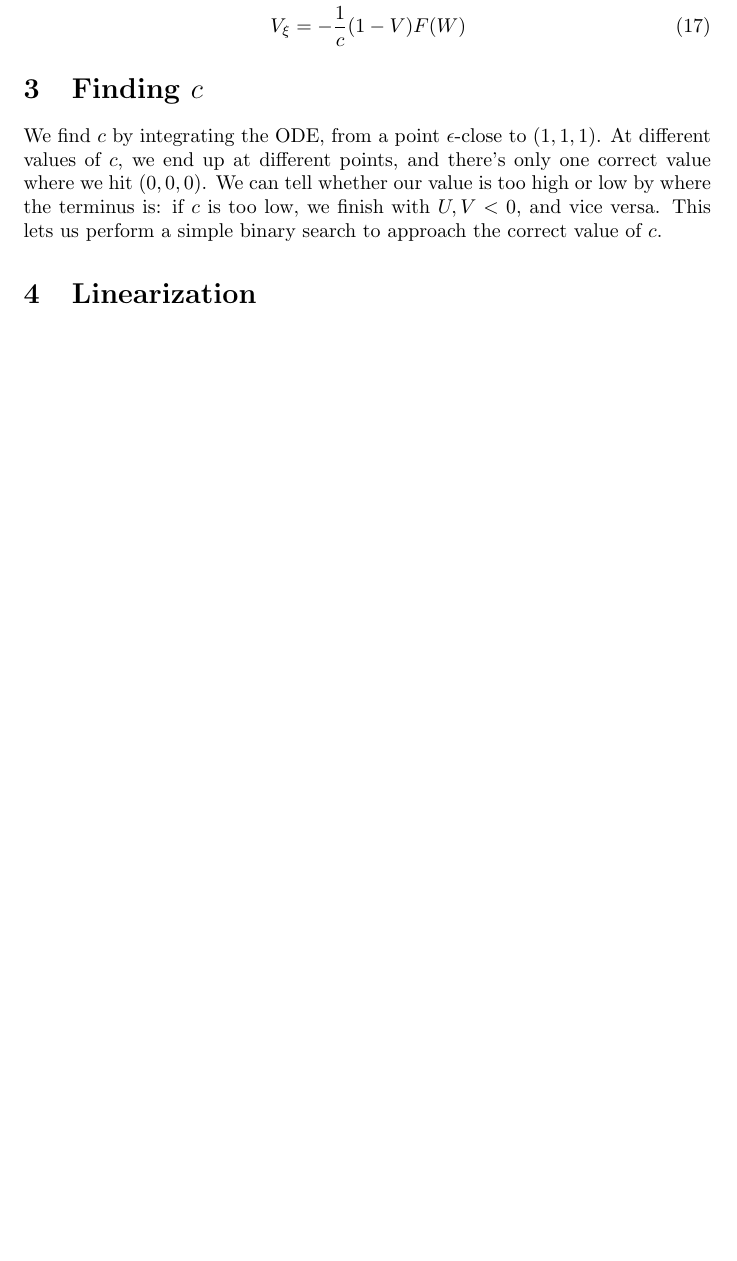
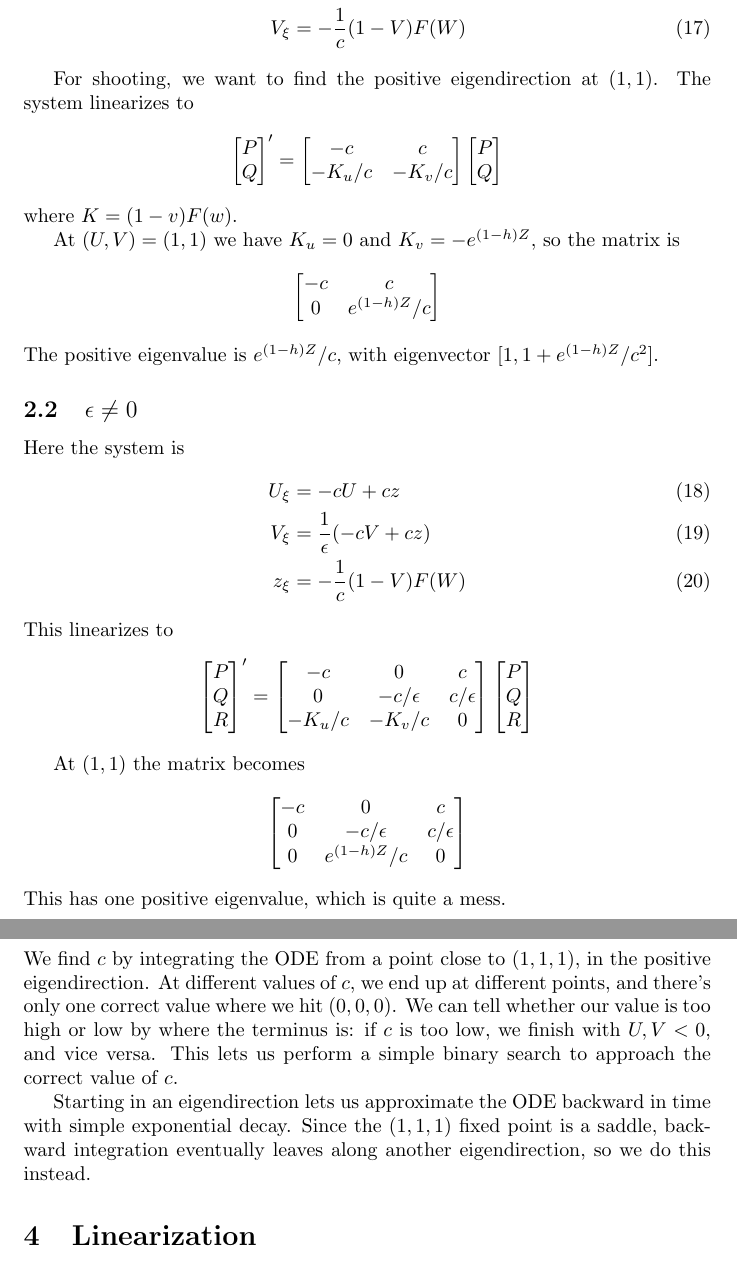
Before and after one commit to croikle/Lafortune-fronts, a LaTeX document (summary.tex): part of page 2 of 4 before the commit and two parts of pages 2 and 3 of 5 after it, the two joined at a grey line, cut so that both start at the same text, the shorter picture padded with empty space. Compiled offline with pdfLaTeX.

Commit message:
Find eigendirections of front at 1,1

```diff
--- a/summary.tex
+++ b/summary.tex
@@ -69,11 +69,73 @@ U_\xi &= c(V-U) \label{front_eps0} \\
 V_\xi &= - \frac{1}{c}(1-V)F(W)
 \end{align}
 
+For shooting, we want to find the positive eigendirection at $(1,1)$.
+The system linearizes to
+\[
+\begin{bmatrix}
+P\\Q
+\end{bmatrix}'
+=
+\begin{bmatrix}
+-c & c \\
+-K_u/c & -K_v/c
+\end{bmatrix}
+\begin{bmatrix}
+P\\Q
+\end{bmatrix}
+\]
+where $K = (1-v)F(w)$.
+
+At $(U,V) = (1,1)$ we have $K_u = 0$ and $K_v = - e^{(1-h)Z}$, so the matrix is
+\[
+\begin{bmatrix}
+-c & c \\
+0 & e^{(1-h)Z}/c
+\end{bmatrix}
+\]
+The positive eigenvalue is $e^{(1-h)Z}/c$, with eigenvector $[1,1+e^{(1-h)Z}/c^2]$.
+
+\subsection{$\epsilon \neq 0$}
+Here the system is
+\begin{align}
+U_\xi &= -cU + cz \\
+V_\xi &= \frac{1}{\epsilon}(-cV + cz) \\
+z_\xi &= -\frac{1}{c}(1-V)F(W)
+\end{align}
+This linearizes to
+\[
+\begin{bmatrix}
+P\\Q\\R
+\end{bmatrix}'
+=
+\begin{bmatrix}
+-c & 0 & c \\
+0 & -c/\epsilon & c/\epsilon \\
+-K_u/c & -K_v/c & 0
+\end{bmatrix}
+\begin{bmatrix}
+P\\Q\\R
+\end{bmatrix}
+\]
+
+At $(1,1)$ the matrix becomes
+\[
+\begin{bmatrix}
+-c & 0 & c \\
+0 & -c/\epsilon & c/\epsilon \\
+0 & e^{(1-h)Z}/c & 0
+\end{bmatrix}
+\]
+This has one positive eigenvalue, which is quite a mess.
+
 
 \section{Finding $c$}
-We find $c$ by integrating the ODE, from a point $\epsilon$-close to $(1,1,1)$.
+We find $c$ by integrating the ODE from a point close to $(1,1,1)$, in the positive eigendirection.
 At different values of $c$, we end up at different points, and there's only one correct value where we hit $(0,0,0)$.
 We can tell whether our value is too high or low by where the terminus is: if $c$ is too low, we finish with $U,V < 0$, and vice versa.  This lets us perform a simple binary search to approach the correct value of $c$.
+
+Starting in an eigendirection lets us approximate the ODE backward in time with simple exponential decay.
+Since the $(1,1,1)$ fixed point is a saddle, backward integration eventually leaves along another eigendirection, so we do this instead.
 
 
 \section{Linearization}
```
Also changed, not shown: summary.tex (2 more changed lines).
